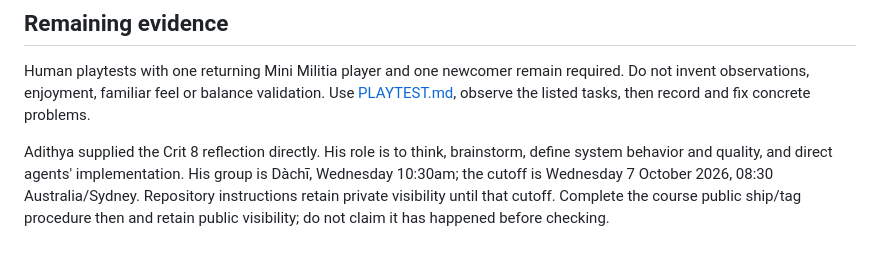
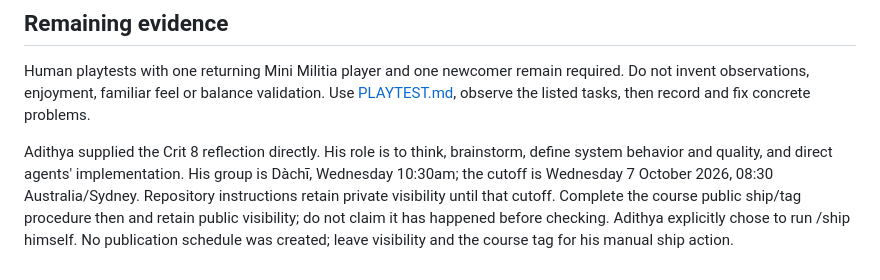
Before and after one commit to comp4020-agentic-coding-studio/comp4020-final-adithya-rama, a Markdown page: docs/HANDOFF.md, the part around the change. Rendered like a GitHub page.

Commit message:
Record manual course publication decision

```diff
--- a/docs/HANDOFF.md
+++ b/docs/HANDOFF.md
@@ -63,4 +63,6 @@ brainstorm, define system behavior and quality, and direct agents' implementatio
 His group is Dàchī, Wednesday 10:30am; the cutoff is Wednesday 7 October 2026,
 08:30 Australia/Sydney. Repository instructions retain private visibility until
 that cutoff. Complete the course public ship/tag procedure then and retain public
-visibility; do not claim it has happened before checking.
+visibility; do not claim it has happened before checking. Adithya explicitly
+chose to run /ship himself. No publication schedule was created; leave visibility
+and the course tag for his manual ship action.
```
Also changed, not shown: docs/VALIDATION.md (+2 -2 lines).
